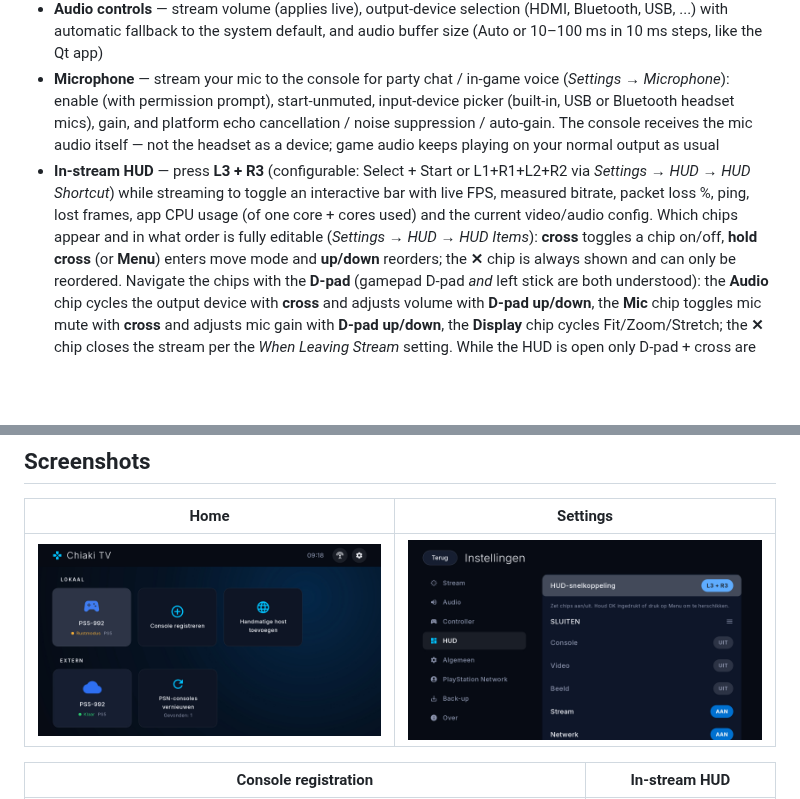
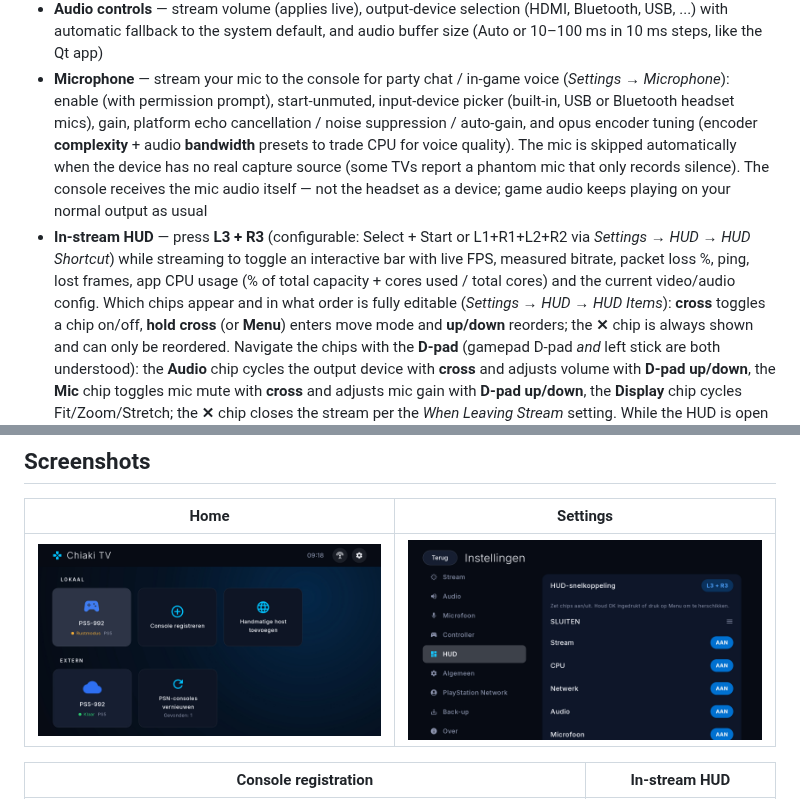
Before and after one commit to worstenbrood/chiaki-ng-androidtv, a Markdown page: README.md, 2 parts joined by grey strips. Rendered like a GitHub page; pictures changed too: docs/screenshots/settings.jpg; blank space fills up the shorter version.

```diff
--- a/README.md
+++ b/README.md
@@ -49,13 +49,16 @@ home with ambient glow and pill buttons, two-pane settings) and full D-pad/gamep
   audio buffer size (Auto or 10–100 ms in 10 ms steps, like the Qt app)
 - **Microphone** — stream your mic to the console for party chat / in-game voice
   (*Settings → Microphone*): enable (with permission prompt), start-unmuted, input-device
-  picker (built-in, USB or Bluetooth headset mics), gain, and platform echo cancellation /
-  noise suppression / auto-gain. The console receives the mic audio itself — not the headset
-  as a device; game audio keeps playing on your normal output as usual
+  picker (built-in, USB or Bluetooth headset mics), gain, platform echo cancellation /
+  noise suppression / auto-gain, and opus encoder tuning (encoder **complexity** + audio
+  **bandwidth** presets to trade CPU for voice quality). The mic is skipped automatically
+  when the device has no real capture source (some TVs report a phantom mic that only
+  records silence). The console receives the mic audio itself — not the headset as a
+  device; game audio keeps playing on your normal output as usual
 - **In-stream HUD** — press **L3 + R3** (configurable: Select + Start or L1+R1+L2+R2 via
   *Settings → HUD → HUD Shortcut*) while streaming to toggle an interactive bar with live
-  FPS, measured bitrate, packet loss %, ping, lost frames, app CPU usage (of one core +
-  cores used) and the current video/audio config. Which chips appear and in what order is
+  FPS, measured bitrate, packet loss %, ping, lost frames, app CPU usage (% of total
+  capacity + cores used / total cores) and the current video/audio config. Which chips appear and in what order is
   fully editable (*Settings → HUD → HUD Items*): **cross** toggles a chip on/off, **hold cross**
   (or **Menu**) enters move mode and **up/down** reorders; the **✕** chip is always shown and
   can only be reordered.
```
Also changed, not shown: AGENTS.md (+26 -10 lines), 11 other files.
